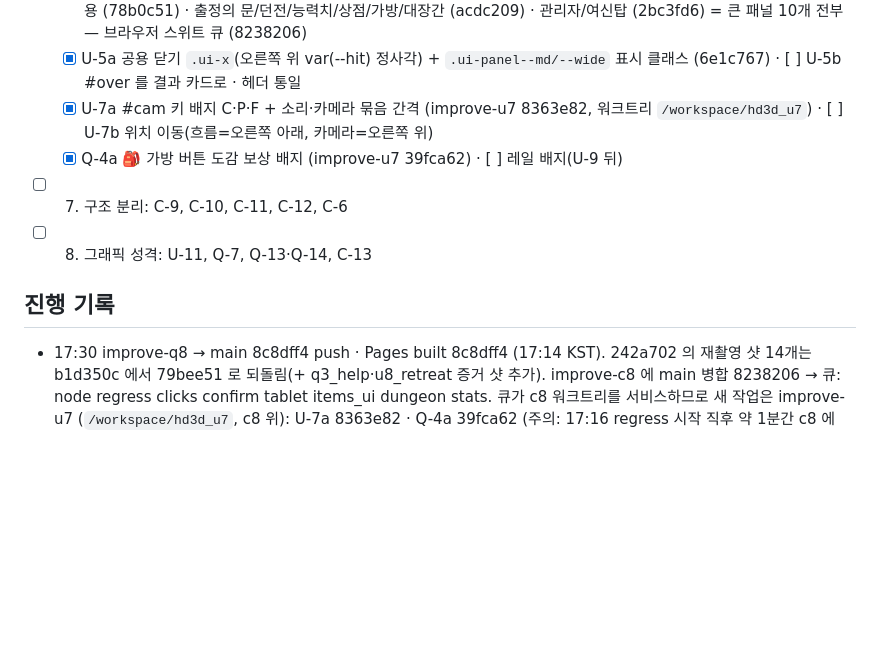
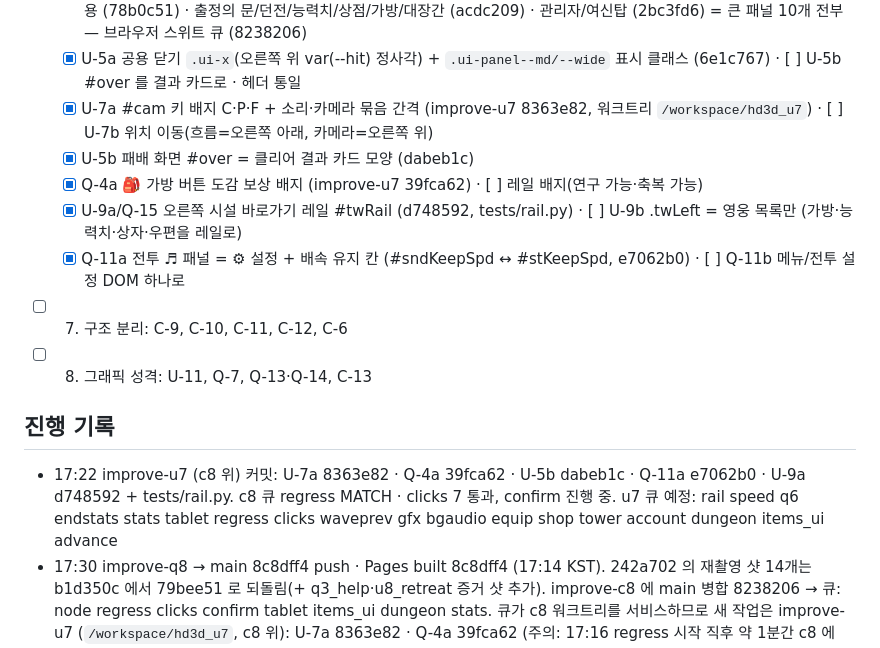
Before and after one commit to hyunjk11/hero-defense-3d, a Markdown page: docs/IMPROVE_2026-10-23.md, the part around the change. GitHub-like rendering; blank space fills up the shorter version.

Commit message:
docs: IMPROVE 17:22 u7 커밋 목록

```diff
--- a/docs/IMPROVE_2026-10-23.md
+++ b/docs/IMPROVE_2026-10-23.md
@@ -50,11 +50,15 @@
   - [x] C-8 `ui/panel.js` definePanel (표시·Esc 층·포커스 풀기·closePanels) + tests/panel.test.mjs · 연구소/우편함 적용 (78b0c51) · 출정의 문/던전/능력치/상점/가방/대장간 (acdc209) · 관리자/여신탑 (2bc3fd6) = 큰 패널 10개 전부 — 브라우저 스위트 큐 (8238206)
   - [x] U-5a 공용 닫기 `.ui-x`(오른쪽 위 var(--hit) 정사각) + `.ui-panel--md/--wide` 표시 클래스 (6e1c767) · [ ] U-5b #over 를 결과 카드로 · 헤더 통일
   - [x] U-7a #cam 키 배지 C·P·F + 소리·카메라 묶음 간격 (improve-u7 8363e82, 워크트리 `/workspace/hd3d_u7`) · [ ] U-7b 위치 이동(흐름=오른쪽 아래, 카메라=오른쪽 위)
-  - [x] Q-4a 🎒 가방 버튼 도감 보상 배지 (improve-u7 39fca62) · [ ] 레일 배지(U-9 뒤)
+  - [x] U-5b 패배 화면 #over = 클리어 결과 카드 모양 (dabeb1c)
+  - [x] Q-4a 🎒 가방 버튼 도감 보상 배지 (improve-u7 39fca62) · [ ] 레일 배지(연구 가능·축복 가능)
+  - [x] U-9a/Q-15 오른쪽 시설 바로가기 레일 #twRail (d748592, tests/rail.py) · [ ] U-9b .twLeft = 영웅 목록만 (가방·능력치·상자·우편을 레일로)
+  - [x] Q-11a 전투 ♬ 패널 = ⚙ 설정 + 배속 유지 칸 (#sndKeepSpd ↔ #stKeepSpd, e7062b0) · [ ] Q-11b 메뉴/전투 설정 DOM 하나로
 - [ ] 7. 구조 분리: C-9, C-10, C-11, C-12, C-6
 - [ ] 8. 그래픽 성격: U-11, Q-7, Q-13·Q-14, C-13
 
 ## 진행 기록
+- 17:22 improve-u7 (c8 위) 커밋: U-7a 8363e82 · Q-4a 39fca62 · U-5b dabeb1c · Q-11a e7062b0 · U-9a d748592 + tests/rail.py. c8 큐 regress MATCH · clicks 7 통과, confirm 진행 중. u7 큐 예정: rail speed q6 endstats stats tablet regress clicks waveprev gfx bgaudio equip shop tower account dungeon items_ui advance
 - 17:30 improve-q8 → main 8c8dff4 push · Pages built 8c8dff4 (17:14 KST). 242a702 의 재촬영 샷 14개는 b1d350c 에서 79bee51 로 되돌림(+ q3_help·u8_retreat 증거 샷 추가). improve-c8 에 main 병합 8238206 → 큐: node regress clicks confirm tablet items_ui dungeon stats. 큐가 c8 워크트리를 서비스하므로 새 작업은 improve-u7 (`/workspace/hd3d_u7`, c8 위): U-7a 8363e82 · Q-4a 39fca62 (주의: 17:16 regress 시작 직후 약 1분간 c8 에 U-7a 미커밋 변경이 있었음 — regress DIFF 나오면 단독 재실행)
 - 17:20 5단계 큐 끝 (advance 54 17:13). 242a702 에 섞여 들어간 테스트 재촬영 스크린샷 14개(shots/hard/* 9 · improve/confirm_desktop · p5_pause*·p5_speed*)를 79bee51 상태로 되돌림 + 새 증거 샷 q3_help_battle·q3_help_1024x600·u8_retreat_1024x600 추가 → improve-q8 main 병합 · push. improve-c8: C-8 관리자·여신탑 패널 2bc3fd6 (큰 패널 10개 전부 definePanel)
 - 16:52 Pages built 3782ad7 (16:28 KST). q8 큐 통과 중: q6 16 · keyhelp 13 · speed 20 · equip 40 · stages 22 · hard 33 · chestall 70 · node · regress MATCH → tablet 이후 진행. improve-c8: C-8 definePanel 적용 확대 acdc209 (출정의 문·던전·능력치·상점·가방·대장간)
```
